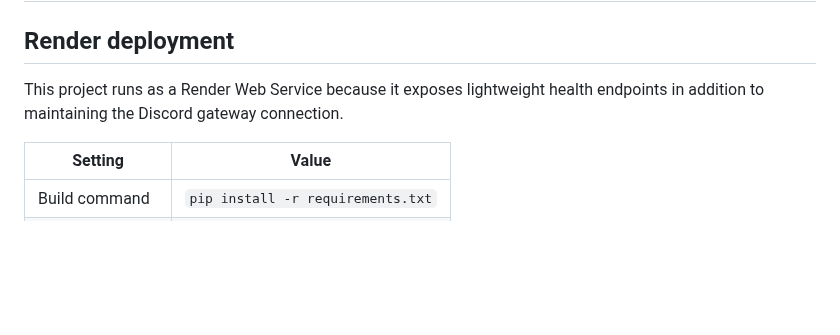
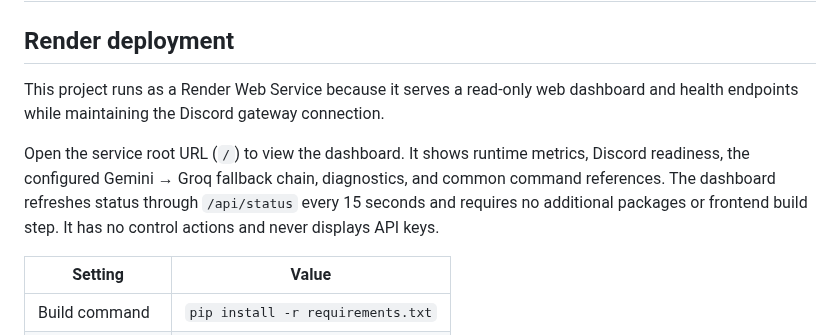
Before and after one commit to QWERTY-SAN/Hades-Discord-Bot, a Markdown page: docs/deployment.md, the part around the change. GitHub-like rendering; blank space fills up the shorter version.

Commit message:
Document how to open the Hades dashboard

```diff
--- a/docs/deployment.md
+++ b/docs/deployment.md
@@ -2,7 +2,9 @@
 
 ## Render deployment
 
-This project runs as a Render Web Service because it exposes lightweight health endpoints in addition to maintaining the Discord gateway connection.
+This project runs as a Render Web Service because it serves a read-only web dashboard and health endpoints while maintaining the Discord gateway connection.
+
+Open the service root URL (`/`) to view the dashboard. It shows runtime metrics, Discord readiness, the configured Gemini → Groq fallback chain, diagnostics, and common command references. The dashboard refreshes status through `/api/status` every 15 seconds and requires no additional packages or frontend build step. It has no control actions and never displays API keys.
 
 | Setting | Value |
 |---|---|
```
